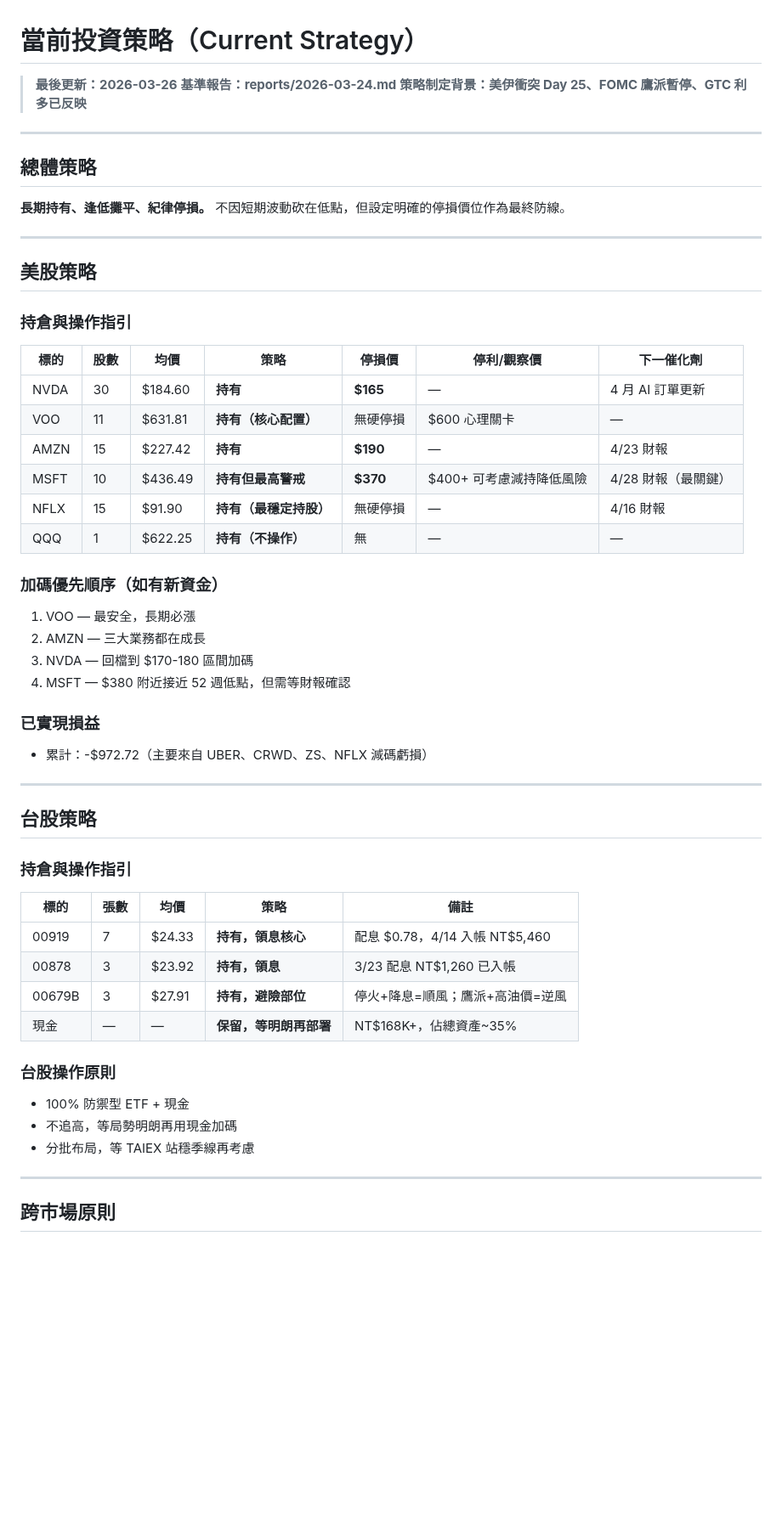
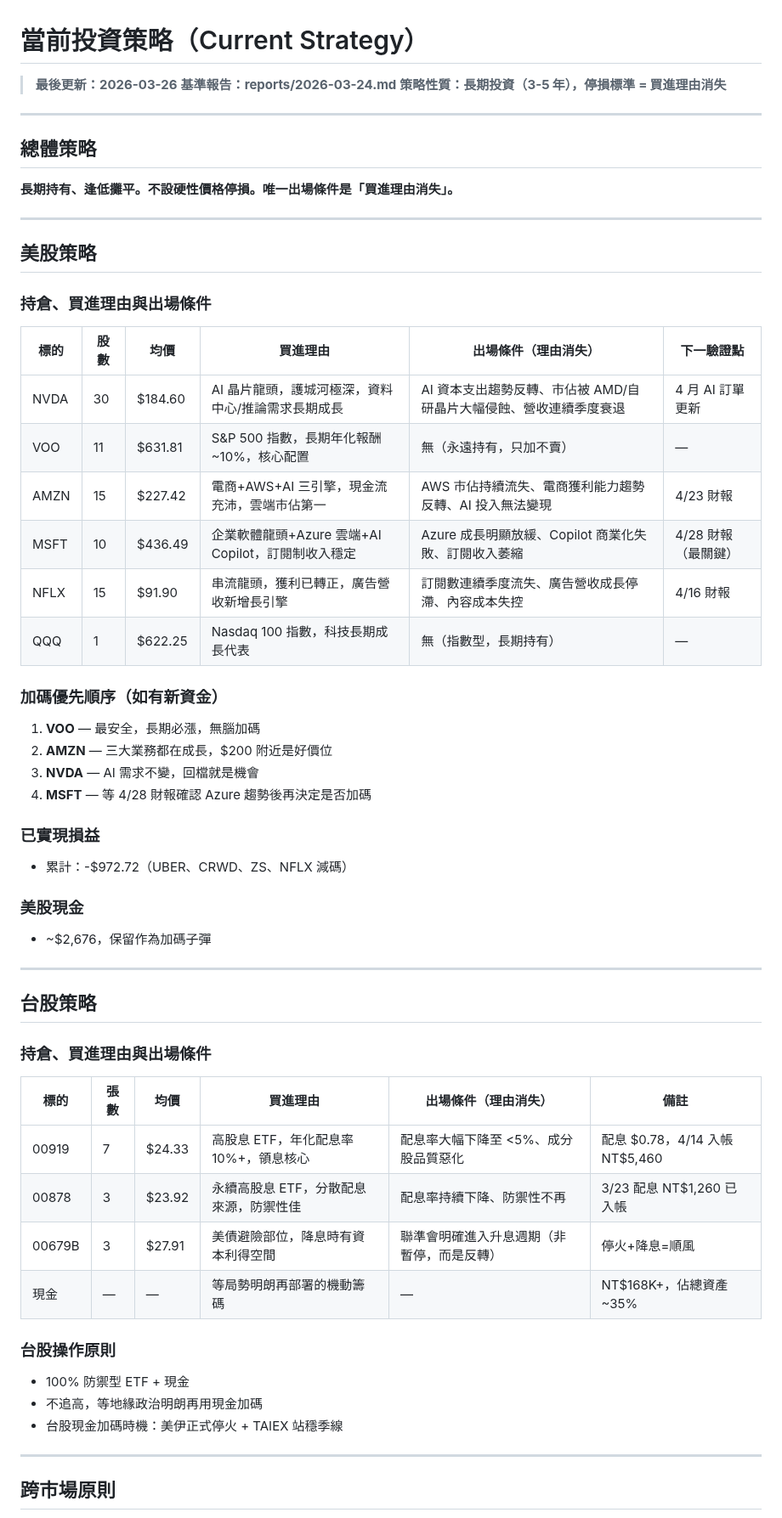
Before and after one commit to brian0502/stock, a Markdown page: current_strategy.md, the part around one of its changes. Shown at 85% size. GitHub-like rendering; blank space fills up the shorter version.

```diff
--- a/current_strategy.md
+++ b/current_strategy.md
@@ -2,56 +2,59 @@
 
 > **最後更新：2026-03-26**
 > **基準報告：reports/2026-03-24.md**
-> **策略制定背景：美伊衝突 Day 25、FOMC 鷹派暫停、GTC 利多已反映**
+> **策略性質：長期投資（3-5 年），停損標準 = 買進理由消失**
 
 ---
 
 ## 總體策略
 
-**長期持有、逢低攤平、紀律停損。** 不因短期波動砍在低點，但設定明確的停損價位作為最終防線。
+**長期持有、逢低攤平。不設硬性價格停損。唯一出場條件是「買進理由消失」。**
 
 ---
 
 ## 美股策略
 
-### 持倉與操作指引
+### 持倉、買進理由與出場條件
 
-| 標的 | 股數 | 均價 | 策略 | 停損價 | 停利/觀察價 | 下一催化劑 |
-|------|------|------|------|--------|------------|-----------|
-| NVDA | 30 | $184.60 | **持有** | **$165** | — | 4 月 AI 訂單更新 |
-| VOO | 11 | $631.81 | **持有（核心配置）** | 無硬停損 | $600 心理關卡 | — |
-| AMZN | 15 | $227.42 | **持有** | **$190** | — | 4/23 財報 |
-| MSFT | 10 | $436.49 | **持有但最高警戒** | **$370** | $400+ 可考慮減持降低風險 | 4/28 財報（最關鍵） |
-| NFLX | 15 | $91.90 | **持有（最穩定持股）** | 無硬停損 | — | 4/16 財報 |
-| QQQ | 1 | $622.25 | **持有（不操作）** | 無 | — | — |
+| 標的 | 股數 | 均價 | 買進理由 | 出場條件（理由消失） | 下一驗證點 |
+|------|------|------|---------|-------------------|-----------|
+| NVDA | 30 | $184.60 | AI 晶片龍頭，護城河極深，資料中心/推論需求長期成長 | AI 資本支出趨勢反轉、市佔被 AMD/自研晶片大幅侵蝕、營收連續季度衰退 | 4 月 AI 訂單更新 |
+| VOO | 11 | $631.81 | S&P 500 指數，長期年化報酬 ~10%，核心配置 | 無（永遠持有，只加不賣） | — |
+| AMZN | 15 | $227.42 | 電商+AWS+AI 三引擎，現金流充沛，雲端市佔第一 | AWS 市佔持續流失、電商獲利能力趨勢反轉、AI 投入無法變現 | 4/23 財報 |
+| MSFT | 10 | $436.49 | 企業軟體龍頭+Azure 雲端+AI Copilot，訂閱制收入穩定 | Azure 成長明顯放緩、Copilot 商業化失敗、訂閱收入萎縮 | 4/28 財報（最關鍵） |
+| NFLX | 15 | $91.90 | 串流龍頭，獲利已轉正，廣告營收新增長引擎 | 訂閱數連續季度流失、廣告營收成長停滯、內容成本失控 | 4/16 財報 |
+| QQQ | 1 | $622.25 | Nasdaq 100 指數，科技長期成長代表 | 無（指數型，長期持有） | — |
 
 ### 加碼優先順序（如有新資金）
 
-1. VOO — 最安全，長期必漲
-2. AMZN — 三大業務都在成長
-3. NVDA — 回檔到 $170-180 區間加碼
-4. MSFT — $380 附近接近 52 週低點，但需等財報確認
+1. **VOO** — 最安全，長期必漲，無腦加碼
+2. **AMZN** — 三大業務都在成長，$200 附近是好價位
+3. **NVDA** — AI 需求不變，回檔就是機會
+4. **MSFT** — 等 4/28 財報確認 Azure 趨勢後再決定是否加碼
 
 ### 已實現損益
-- 累計：-$972.72（主要來自 UBER、CRWD、ZS、NFLX 減碼虧損）
+- 累計：-$972.72（UBER、CRWD、ZS、NFLX 減碼）
+
+### 美股現金
+- ~$2,676，保留作為加碼子彈
 
 ---
 
 ## 台股策略
 
-### 持倉與操作指引
+### 持倉、買進理由與出場條件
 
-| 標的 | 張數 | 均價 | 策略 | 備註 |
-|------|------|------|------|------|
-| 00919 | 7 | $24.33 | **持有，領息核心** | 配息 $0.78，4/14 入帳 NT$5,460 |
-| 00878 | 3 | $23.92 | **持有，領息** | 3/23 配息 NT$1,260 已入帳 |
-| 00679B | 3 | $27.91 | **持有，避險部位** | 停火+降息=順風；鷹派+高油價=逆風 |
-| 現金 | — | — | **保留，等明朗再部署** | NT$168K+，佔總資產~35% |
+| 標的 | 張數 | 均價 | 買進理由 | 出場條件（理由消失） | 備註 |
+|------|------|------|---------|-------------------|------|
+| 00919 | 7 | $24.33 | 高股息 ETF，年化配息率 10%+，領息核心 | 配息率大幅下降至 <5%、成分股品質惡化 | 配息 $0.78，4/14 入帳 NT$5,460 |
+| 00878 | 3 | $23.92 | 永續高股息 ETF，分散配息來源，防禦性佳 | 配息率持續下降、防禦性不再 | 3/23 配息 NT$1,260 已入帳 |
+| 00679B | 3 | $27.91 | 美債避險部位，降息時有資本利得空間 | 聯準會明確進入升息週期（非暫停，而是反轉） | 停火+降息=順風 |
+| 現金 | — | — | 等局勢明朗再部署的機動籌碼 | — | NT$168K+，佔總資產 ~35% |
 
 ### 台股操作原則
 - 100% 防禦型 ETF + 現金
-- 不追高，等局勢明朗再用現金加碼
-- 分批布局，等 TAIEX 站穩季線再考慮
+- 不追高，等地緣政治明朗再用現金加碼
+- 台股現金加碼時機：美伊正式停火 + TAIEX 站穩季線
 
 ---
 
```
Also changed, not shown: other parts of current_strategy.md (+33 -19 lines), CLAUDE.md (+24 -0 lines).
